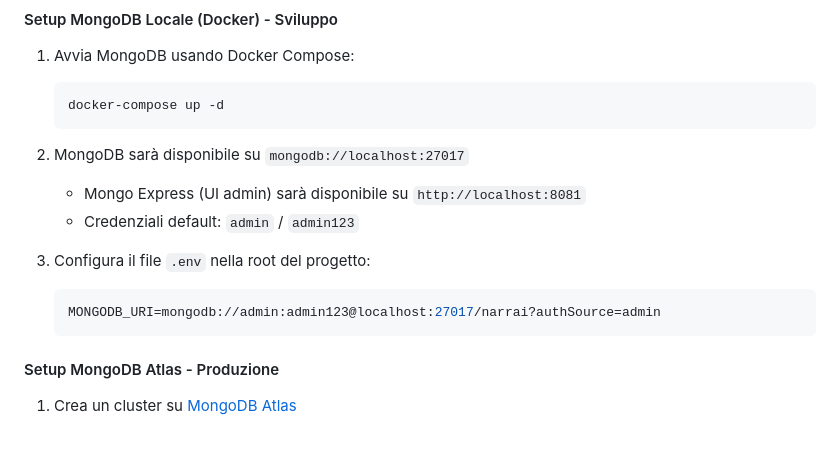
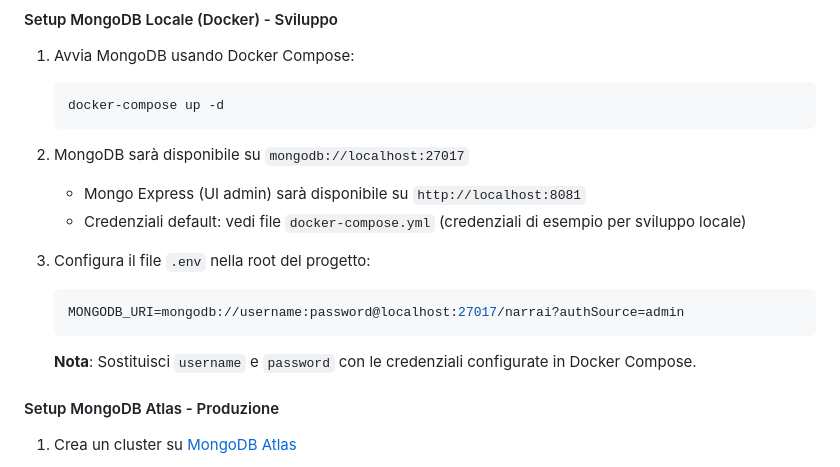
Before and after one commit to ErPokerino/book_generator, a Markdown page: README.md, the part around the change. Drawn GitHub-style; blank space fills up the shorter version.

Commit message:
Fix: Rimossi secret esposti dal README
- Sostituite credenziali reali con placeholder
- Aggiunte note per configurazione credenziali
- Prevenzione exposure di secret MongoDB in documentazione pubblica

````diff
--- a/README.md
+++ b/README.md
@@ -121,12 +121,14 @@ Il sistema supporta due modalità di persistenza:
 
 2. MongoDB sarà disponibile su `mongodb://localhost:27017`
    - Mongo Express (UI admin) sarà disponibile su `http://localhost:8081`
-   - Credenziali default: `admin` / `admin123`
+   - Credenziali default: vedi file `docker-compose.yml` (credenziali di esempio per sviluppo locale)
 
 3. Configura il file `.env` nella root del progetto:
    ```env
-   MONGODB_URI=mongodb://admin:admin123@localhost:27017/narrai?authSource=admin
+   MONGODB_URI=mongodb://username:password@localhost:27017/narrai?authSource=admin
    ```
+
+   **Nota**: Sostituisci `username` e `password` con le credenziali configurate in Docker Compose.
 
 #### Setup MongoDB Atlas - Produzione
 
````
